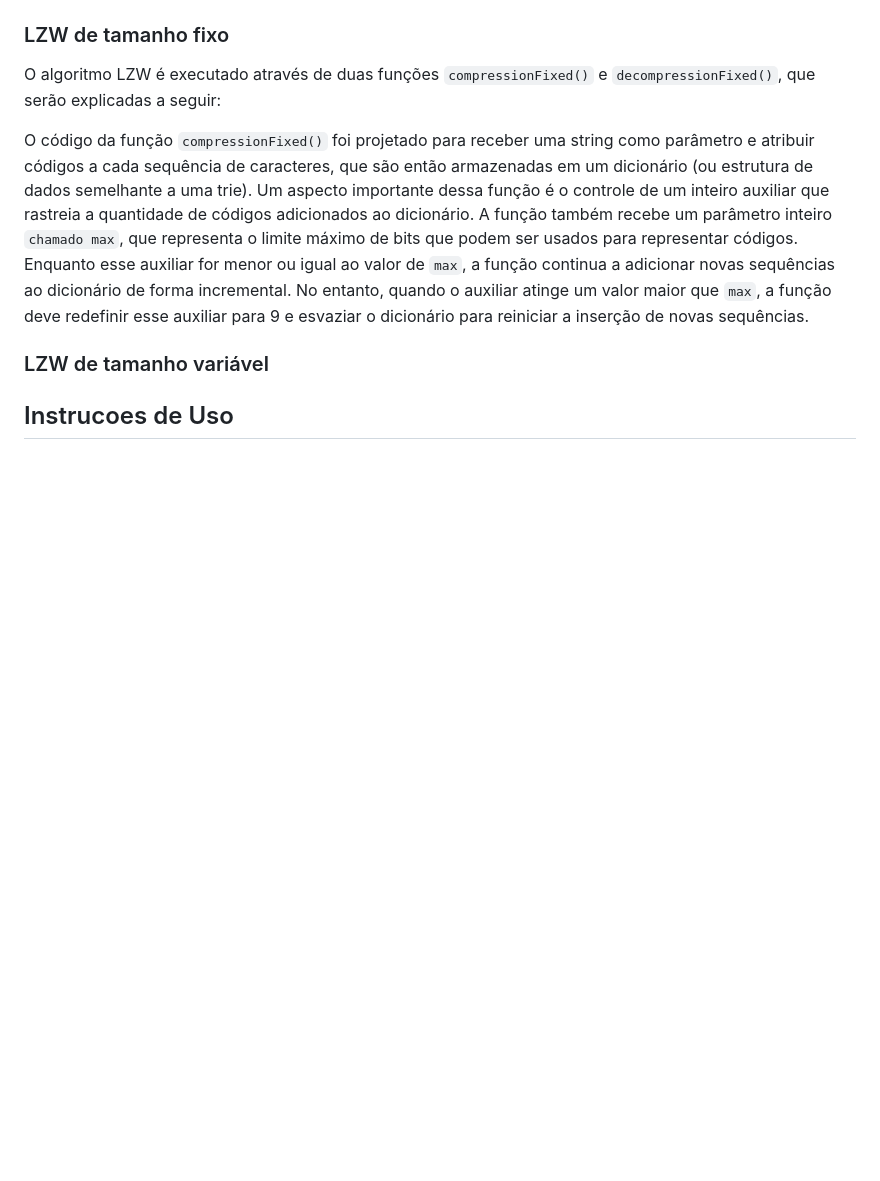
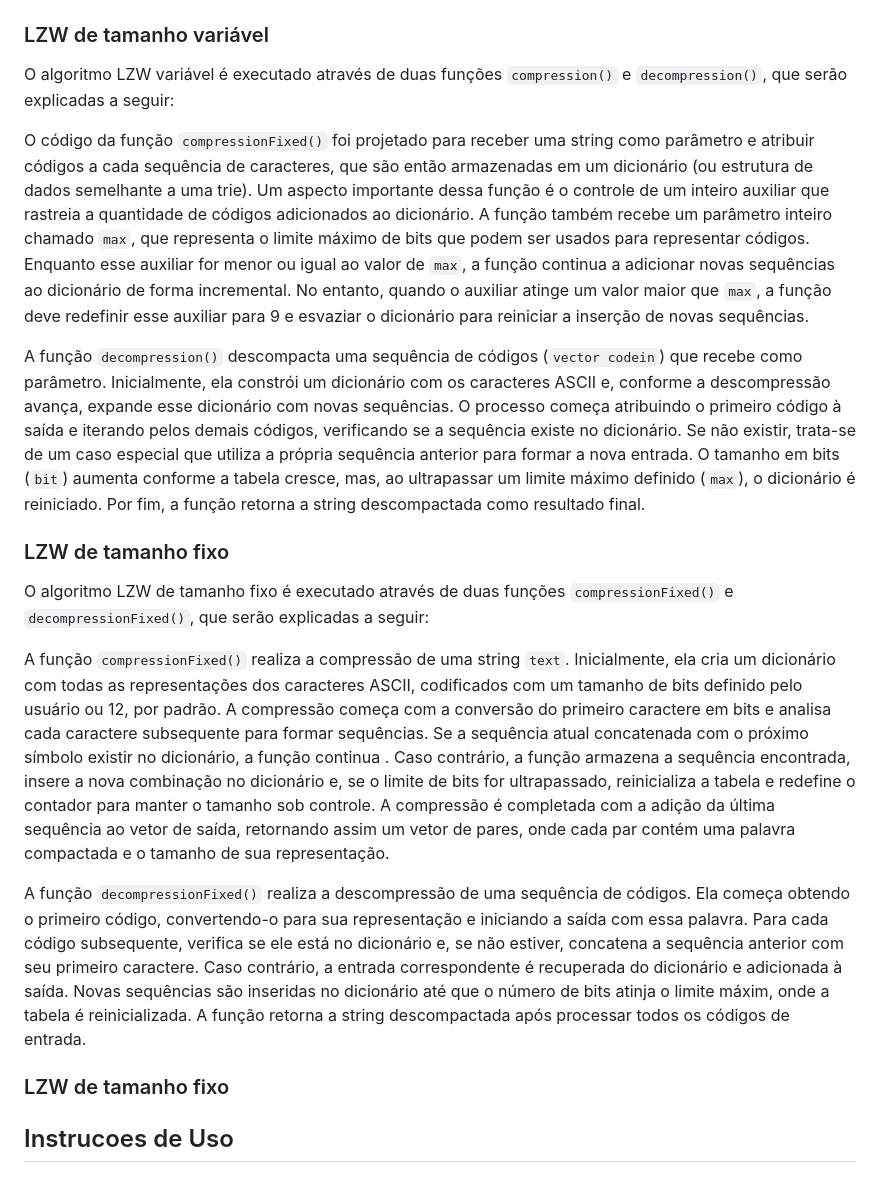
Before and after one commit to carolineccarvalho/zipCreate, a Markdown page: README.md, the part around the change. GitHub-like rendering; blank space fills up the shorter version.

```diff
--- a/README.md
+++ b/README.md
@@ -100,17 +100,32 @@ int main(){
 </code></pre>
 <img src = "imagens/remove.png" alt = "removeTrie" title = "Removerie" width="300">
 </ul>
-<h3>LZW de tamanho fixo</h3>
+<h3>LZW de tamanho variável</h3>
 <p>
- O algoritmo LZW é executado através de duas funções <code>compressionFixed()</code> e <code>decompressionFixed()</code>, que serão explicadas a seguir:
+ O algoritmo LZW variável é executado através de duas funções <code>compression()</code> e <code>decompression()</code>, que serão explicadas a seguir:
 </p>
 
 <p>
-O código da função <code>compressionFixed()</code> foi projetado para receber uma string como parâmetro e atribuir códigos a cada sequência de caracteres, que são então armazenadas em um dicionário (ou estrutura de dados semelhante a uma trie). Um aspecto importante dessa função é o controle de um inteiro auxiliar que rastreia a quantidade de códigos adicionados ao dicionário. A função também recebe um parâmetro inteiro <code>chamado max</code>, que representa o limite máximo de bits que podem ser usados para representar códigos. Enquanto esse auxiliar for menor ou igual ao valor de <code>max</code>, a função continua a adicionar novas sequências ao dicionário de forma incremental. No entanto, quando o auxiliar atinge um valor maior que <code>max</code>, a função deve redefinir esse auxiliar para 9 e esvaziar o dicionário para reiniciar a inserção de novas sequências.
+O código da função <code>compressionFixed()</code> foi projetado para receber uma string como parâmetro e atribuir códigos a cada sequência de caracteres, que são então armazenadas em um dicionário (ou estrutura de dados semelhante a uma trie). Um aspecto importante dessa função é o controle de um inteiro auxiliar que rastreia a quantidade de códigos adicionados ao dicionário. A função também recebe um parâmetro inteiro chamado <code>max</code>, que representa o limite máximo de bits que podem ser usados para representar códigos. Enquanto esse auxiliar for menor ou igual ao valor de <code>max</code>, a função continua a adicionar novas sequências ao dicionário de forma incremental. No entanto, quando o auxiliar atinge um valor maior que <code>max</code>, a função deve redefinir esse auxiliar para 9 e esvaziar o dicionário para reiniciar a inserção de novas sequências.
 </p>
 
-<h3>LZW de tamanho variável</h3>
+<p>
+A função <code>decompression()</code> descompacta uma sequência de códigos (<code>vector<int> codein</code>) que recebe como parâmetro. Inicialmente, ela constrói um dicionário com os caracteres ASCII e, conforme a descompressão avança, expande esse dicionário com novas sequências. O processo começa atribuindo o primeiro código à saída e iterando pelos demais códigos, verificando se a sequência existe no dicionário. Se não existir, trata-se de um caso especial que utiliza a própria sequência anterior para formar a nova entrada. O tamanho em bits (<code>bit</code>) aumenta conforme a tabela cresce, mas, ao ultrapassar um limite máximo definido (<code>max</code>), o dicionário é reiniciado. Por fim, a função retorna a string descompactada como resultado final.
+</p>
 
+<h3>LZW de tamanho fixo</h3>
+<p>
+ O algoritmo LZW de tamanho fixo é executado através de duas funções <code>compressionFixed()</code> e <code>decompressionFixed()</code>, que serão explicadas a seguir:
+</p>
+<p>
+A função <code>compressionFixed()</code> realiza a compressão de uma string <code>text</code>. Inicialmente, ela cria um dicionário com todas as representações dos caracteres ASCII, codificados com um tamanho de bits definido pelo usuário ou 12, por padrão. A compressão começa com a conversão do primeiro caractere em bits e analisa cada caractere subsequente para formar sequências. Se a sequência atual concatenada com o próximo símbolo existir no dicionário, a função continua . Caso contrário, a função armazena a sequência encontrada, insere a nova combinação no dicionário e, se o limite de bits for ultrapassado, reinicializa a tabela e redefine o contador para manter o tamanho sob controle. A compressão é completada com a adição da última sequência ao vetor de saída, retornando assim um vetor de pares, onde cada par contém uma palavra compactada e o tamanho de sua representação.
+</p>
+
+<p>
+A função <code>decompressionFixed()</code> realiza a descompressão de uma sequência de códigos. Ela começa obtendo o primeiro código, convertendo-o para sua representação e iniciando a saída com essa palavra. Para cada código subsequente, verifica se ele está no dicionário e, se não estiver, concatena a sequência anterior com seu primeiro caractere. Caso contrário, a entrada correspondente é recuperada do dicionário e adicionada à saída. Novas sequências são inseridas no dicionário até que o número de bits atinja o limite máxim, onde a tabela é reinicializada. A função retorna a string descompactada após processar todos os códigos de entrada.
+</p>
+
+<h3>LZW de tamanho fixo</h3>
 <h2 id="instrucoes"> Instrucoes de Uso</h2>
 <h2 id="testes"> Testes</h2>
 <h2 id="colab"> Responsáveis</h2>
```
